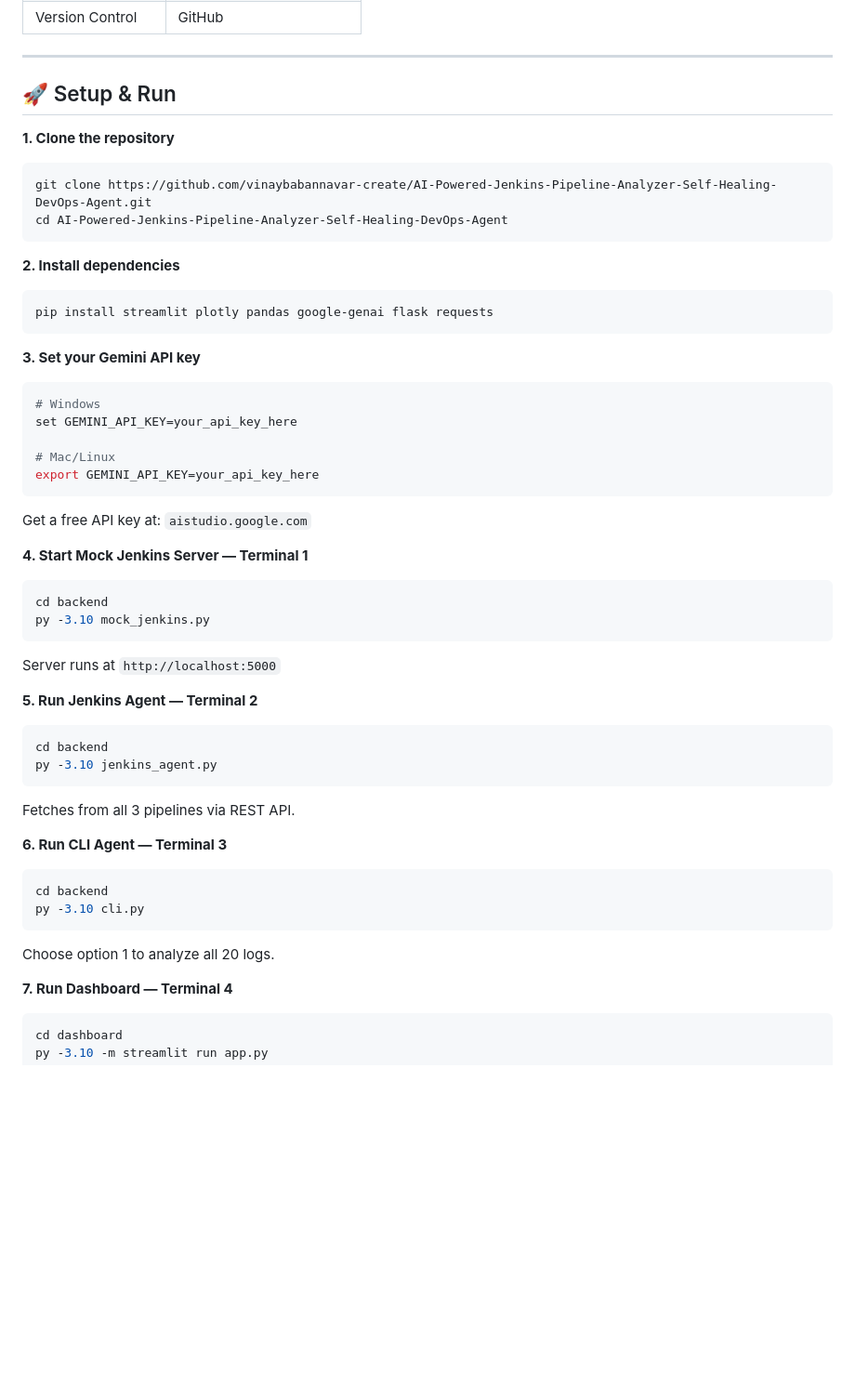
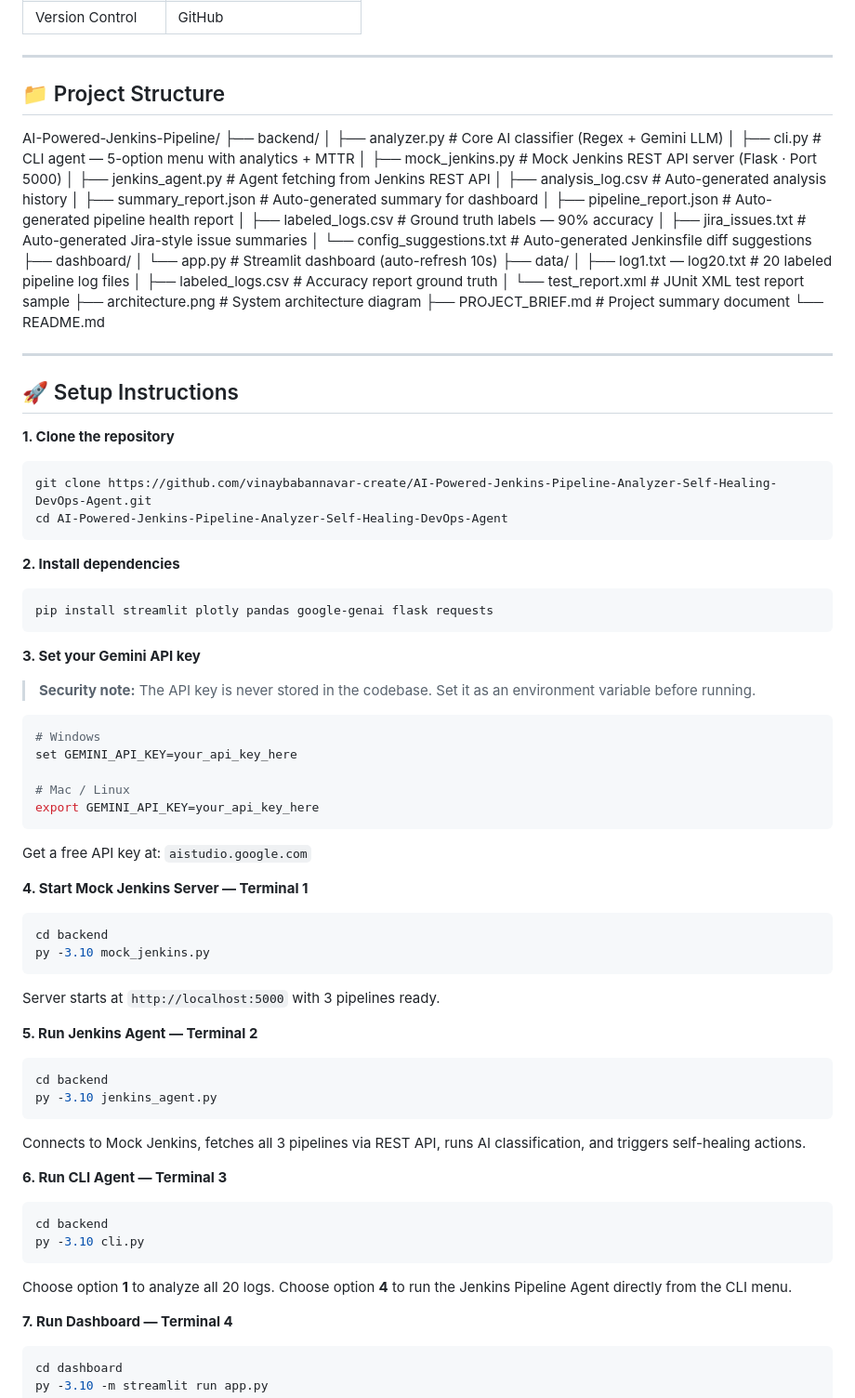
Before and after one commit to vinaybabannavar-create/AI-Powered-Jenkins-Pipeline-Analyzer-Self-Healing-DevOps-Agent, a Markdown page: README.md, the part around one of its changes. Shown at 93% size. Rendered like a GitHub page; blank space fills up the shorter version.

````diff
--- a/README.md
+++ b/README.md
@@ -148,7 +75,32 @@ Streamlit Dashboard (auto-refresh 10s)
 
 ---
 
-## 🚀 Setup & Run
+## 📁 Project Structure
+AI-Powered-Jenkins-Pipeline/
+├── backend/
+│   ├── analyzer.py              # Core AI classifier (Regex + Gemini LLM)
+│   ├── cli.py                   # CLI agent — 5-option menu with analytics + MTTR
+│   ├── mock_jenkins.py          # Mock Jenkins REST API server (Flask · Port 5000)
+│   ├── jenkins_agent.py         # Agent fetching from Jenkins REST API
+│   ├── analysis_log.csv         # Auto-generated analysis history
+│   ├── summary_report.json      # Auto-generated summary for dashboard
+│   ├── pipeline_report.json     # Auto-generated pipeline health report
+│   ├── labeled_logs.csv         # Ground truth labels — 90% accuracy
+│   ├── jira_issues.txt          # Auto-generated Jira-style issue summaries
+│   └── config_suggestions.txt  # Auto-generated Jenkinsfile diff suggestions
+├── dashboard/
+│   └── app.py                   # Streamlit dashboard (auto-refresh 10s)
+├── data/
+│   ├── log1.txt — log20.txt     # 20 labeled pipeline log files
+│   ├── labeled_logs.csv         # Accuracy report ground truth
+│   └── test_report.xml          # JUnit XML test report sample
+├── architecture.png             # System architecture diagram
+├── PROJECT_BRIEF.md             # Project summary document
+└── README.md
+
+---
+
+## 🚀 Setup Instructions
 
 **1. Clone the repository**
 ```bash
@@ -162,11 +114,14 @@ pip install streamlit plotly pandas google-genai flask requests
 ```
 
 **3. Set your Gemini API key**
+
+> **Security note:** The API key is never stored in the codebase. Set it as an environment variable before running.
+
 ```bash
 # Windows
 set GEMINI_API_KEY=your_api_key_here
 
-# Mac/Linux
+# Mac / Linux
 export GEMINI_API_KEY=your_api_key_here
 ```
 Get a free API key at: `aistudio.google.com`
@@ -176,21 +131,21 @@ Get a free API key at: `aistudio.google.com`
 cd backend
 py -3.10 mock_jenkins.py
 ```
-Server runs at `http://localhost:5000`
+Server starts at `http://localhost:5000` with 3 pipelines ready.
 
 **5. Run Jenkins Agent — Terminal 2**
 ```bash
 cd backend
 py -3.10 jenkins_agent.py
 ```
-Fetches from all 3 pipelines via REST API.
+Connects to Mock Jenkins, fetches all 3 pipelines via REST API, runs AI classification, and triggers self-healing actions.
 
 **6. Run CLI Agent — Terminal 3**
 ```bash
 cd backend
 py -3.10 cli.py
 ```
-Choose option 1 to analyze all 20 logs.
+Choose option **1** to analyze all 20 logs. Choose option **4** to run the Jenkins Pipeline Agent directly from the CLI menu.
 
 **7. Run Dashboard — Terminal 4**
 ```bash
````
Also changed, not shown: other parts of README.md (+79 -102 lines).
